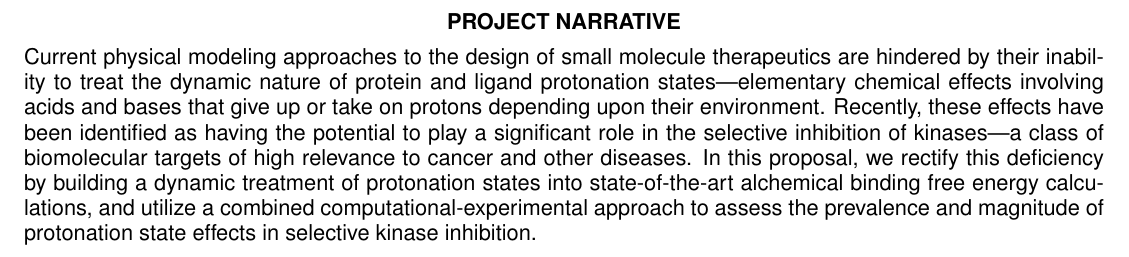
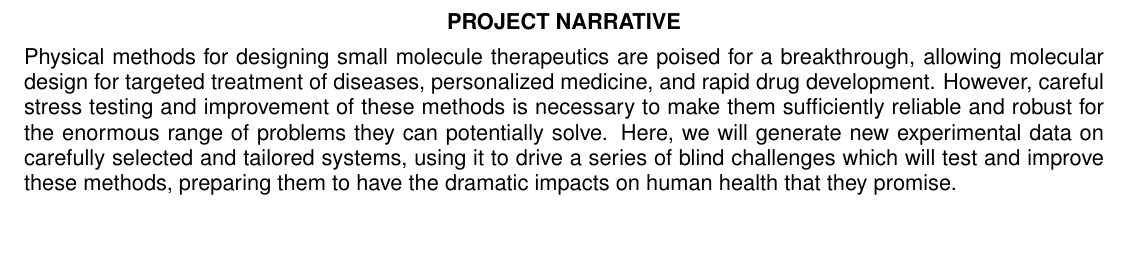
Before and after one commit to choderalab/SAMPL-R01, a LaTeX document (latex/Project_Narrative.tex): part of the page, cut so that both start at the same text. Compiled offline with pdfLaTeX.

Commit message:
Add narrative

```diff
--- a/latex/Project_Narrative.tex
+++ b/latex/Project_Narrative.tex
@@ -83,9 +83,9 @@
 \end{centering}
 
 % Using no more than two or three sentences, describe the relevance of this research training program to public health. In this section, use plain language that can be understood by a general, lay audience.
-Current physical modeling approaches to the design of small molecule therapeutics are hindered by their inability to treat the dynamic nature of protein and ligand protonation states---elementary chemical effects involving acids and bases that give up or take on protons depending upon their environment.
-Recently, these effects have been identified as having the potential to play a significant role in the selective inhibition of kinases---a class of biomolecular targets of high relevance to cancer and other diseases.
-In this proposal, we rectify this deficiency by building a dynamic treatment of protonation states into state-of-the-art alchemical binding free energy calculations, and utilize a combined computational-experimental approach to assess the prevalence and magnitude of protonation state effects in selective kinase inhibition.
+Physical methods for designing small molecule therapeutics are poised for a breakthrough, allowing molecular design for targeted treatment of diseases, personalized medicine, and rapid drug development.
+However, careful stress testing and improvement of these methods is necessary to make them sufficiently reliable and robust for the enormous range of problems they can potentially solve.
+Here, we will generate new experimental data on carefully selected and tailored systems, using it to drive a series of blind challenges which will test and improve these methods, preparing them to have the dramatic impacts on human health that they promise.
 
 %======================================
 
```
Also changed, not shown: latex/Project_Narrative.pdf.
